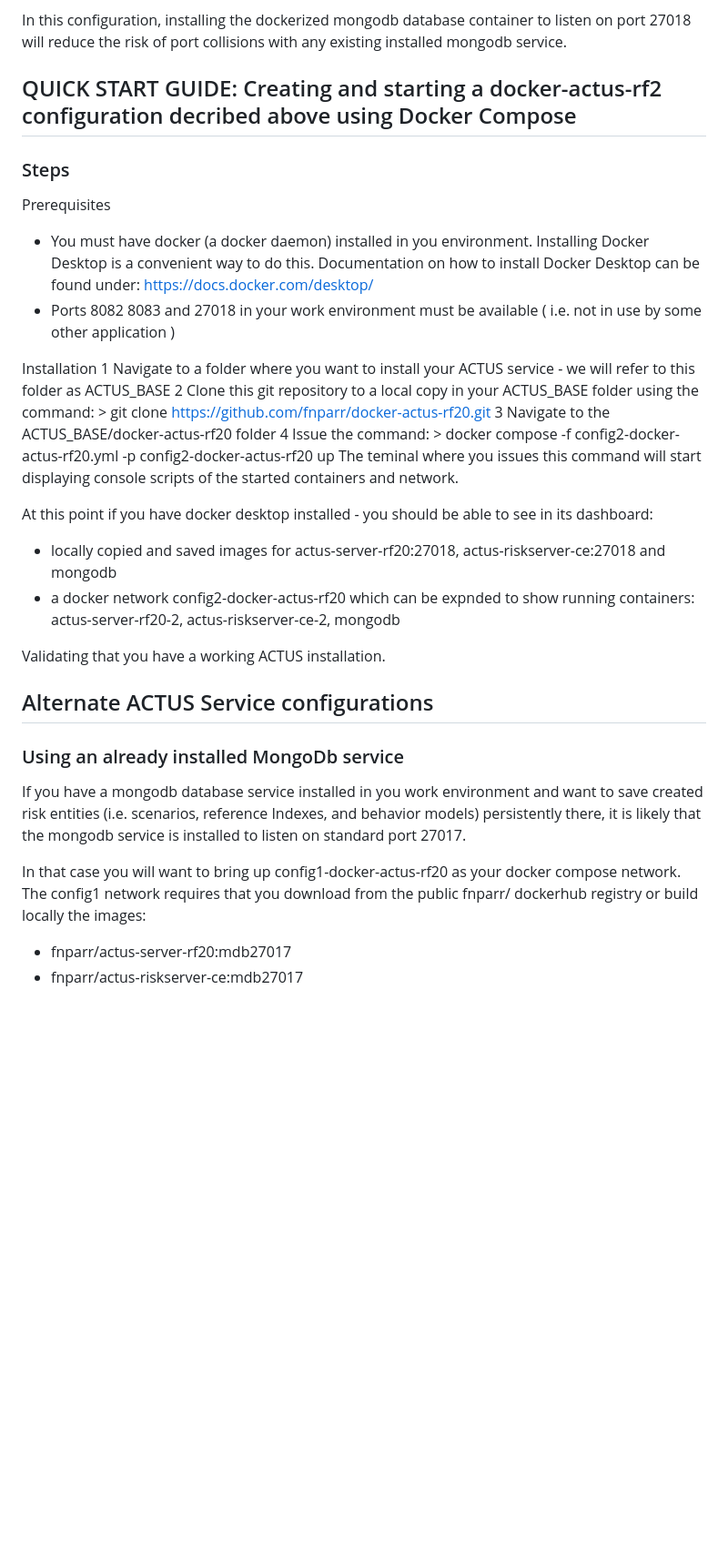
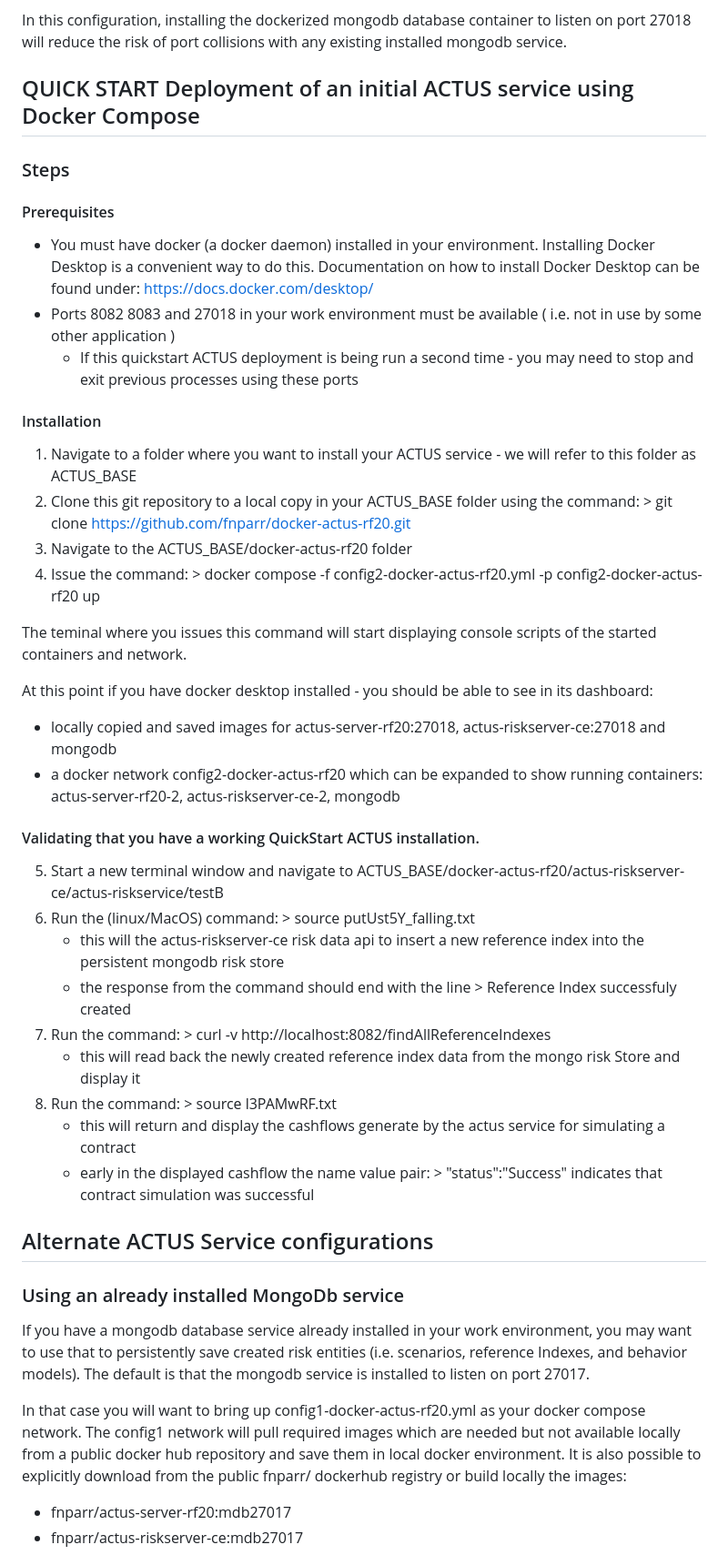
Before and after one commit to actusfrf/actus-docker-networks, a Markdown page: README.md, the part around one of its changes. Shown at 91% size. Drawn GitHub-style; blank space fills up the shorter version.

```diff
--- a/README.md
+++ b/README.md
@@ -10,32 +10,45 @@ For new ACTUS users wanting to deploy and ACTUS contract simulation service quic
 
 In this configuration, installing the dockerized mongodb database container to listen on port 27018 will reduce the risk of port collisions with any existing installed mongodb service.
 
-## QUICK START GUIDE: Creating and starting a docker-actus-rf2 configuration decribed above using Docker Compose
+## QUICK START Deployment of an initial ACTUS service using Docker Compose
 ### Steps
-Prerequisites
-* You must have docker (a docker daemon) installed in you environment. Installing Docker Desktop is a convenient way to do this. Documentation on how to install Docker Desktop can be found under: https://docs.docker.com/desktop/
-* Ports 8082 8083 and 27018 in your work environment must be available ( i.e. not in use by some other application )
+#### Prerequisites
+*   You must have docker (a docker daemon) installed in your environment. Installing Docker Desktop is a convenient way to do this. Documentation on how to install Docker Desktop can be found under: https://docs.docker.com/desktop/
+*   Ports 8082 8083 and 27018 in your work environment must be available ( i.e. not in use by some other application )
+    *  If this quickstart ACTUS deployment is being run a second time - you may need to stop and exit previous processes using these ports
 
-Installation
-1 Navigate to a folder where you want to install your ACTUS service - we will refer to this folder as ACTUS_BASE
-2 Clone this git repository to a local copy in your ACTUS_BASE folder using the command: > git clone https://github.com/fnparr/docker-actus-rf20.git
-3 Navigate to the ACTUS_BASE/docker-actus-rf20 folder
-4 Issue the command: > docker compose -f config2-docker-actus-rf20.yml -p config2-docker-actus-rf20 up
+#### Installation
+1.  Navigate to a folder where you want to install your ACTUS service - we will refer to this folder as ACTUS_BASE
+2.  Clone this git repository to a local copy in your ACTUS_BASE folder using the command: > git clone https://github.com/fnparr/docker-actus-rf20.git
+3.  Navigate to the ACTUS_BASE/docker-actus-rf20 folder
+4.  Issue the command: > docker compose -f config2-docker-actus-rf20.yml -p config2-docker-actus-rf20 up
+
 The teminal where you issues this command will start displaying console scripts of the started containers and network.
 
 At this point if you have docker desktop installed - you should be able to see in its dashboard:
-* locally copied and saved images for actus-server-rf20:27018, actus-riskserver-ce:27018 and mongodb
-* a docker network config2-docker-actus-rf20 which can be expnded to show running containers: actus-server-rf20-2, actus-riskserver-ce-2, mongodb
+*   locally copied and saved images for actus-server-rf20:27018, actus-riskserver-ce:27018 and mongodb
+*   a docker network config2-docker-actus-rf20 which can be expanded to show running containers: actus-server-rf20-2, actus-riskserver-ce-2, mongodb
 
-Validating that you have a working ACTUS installation.
-
+#### Validating that you have a working QuickStart ACTUS installation.
+5.  Start a new terminal window and navigate to ACTUS_BASE/docker-actus-rf20/actus-riskserver-ce/actus-riskservice/testB
+6.  Run the (linux/MacOS) command:   > source putUst5Y_falling.txt
+    * this will the actus-riskserver-ce risk data api to insert a new reference index into the persistent mongodb risk store
+    * the response from the command should end with the line > Reference Index successfuly created
+7.  Run the command:   > curl -v http://localhost:8082/findAllReferenceIndexes
+    * this will read back the newly created reference index data from the mongo risk Store and display it
+8.  Run the command:   > source l3PAMwRF.txt
+    * this will return and display the cashflows generate by the actus service for simulating a contract
+    * early in the displayed cashflow the name value pair:  > "status":"Success"
+      indicates that contract simulation was successful
 
 ## Alternate ACTUS Service configurations
 ### Using an already installed MongoDb service
-If you have a mongodb database service installed in you work environment and want to save created risk entities (i.e. scenarios, reference Indexes, and behavior models) persistently there, it is likely that the mongodb service is installed to listen on standard port 27017.
+If you have a mongodb database service already installed in your work environment, you may want to use that to persistently save created risk entities
+(i.e. scenarios, reference Indexes, and behavior models). The default is that the mongodb service is installed to listen on port 27017.
 
-In that case you will want to bring up config1-docker-actus-rf20 as your docker compose network.
-The config1 network requires that you download from the public fnparr/ dockerhub registry or build locally the images:
+In that case you will want to bring up config1-docker-actus-rf20.yml as your docker compose network.
+The config1 network will pull required images which are needed but not available locally from a public docker hub repository and save them in local docker environment.
+It is also possible to explicitly download from the public fnparr/ dockerhub registry or build locally the images:
 *  fnparr/actus-server-rf20:mdb27017
 *  fnparr/actus-riskserver-ce:mdb27017
 
```
Also changed, not shown: other parts of README.md (+6 -6 lines).
